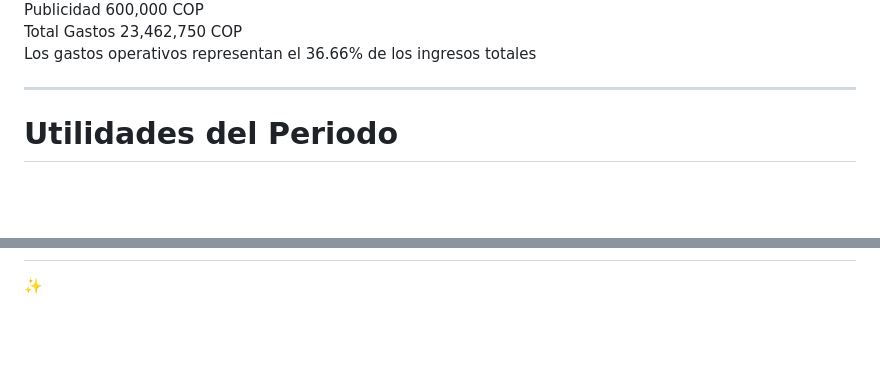
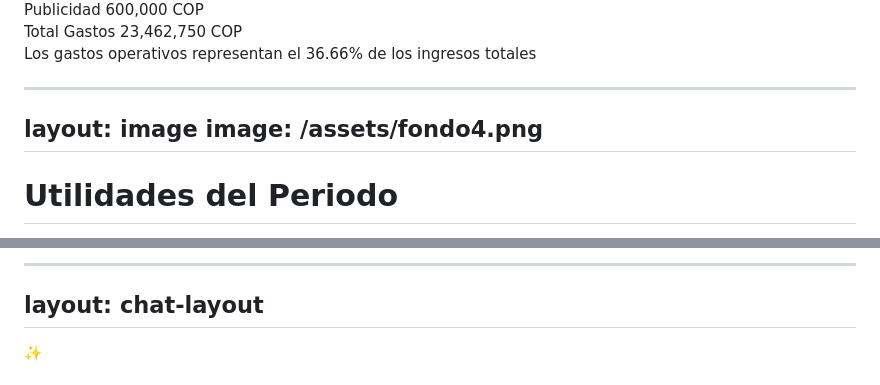
Before and after one commit to jucesbuitrago/pif_frontend, a Markdown page: slides.md, 2 parts joined by grey strips. GitHub-like rendering; blank space fills up the shorter version.

```diff
--- a/slides.md
+++ b/slides.md
@@ -802,6 +802,10 @@ image: /assets/fondo10.png
 
 
 ---
+layout: image
+image: /assets/fondo4.png
+---
+
 
 # Utilidades del Periodo
 
@@ -868,3 +866,5 @@ image: /assets/fondo4.png
+---
+layout: chat-layout
 ---
 
 
```
Also changed, not shown: other parts of slides.md (+33 -39 lines).
